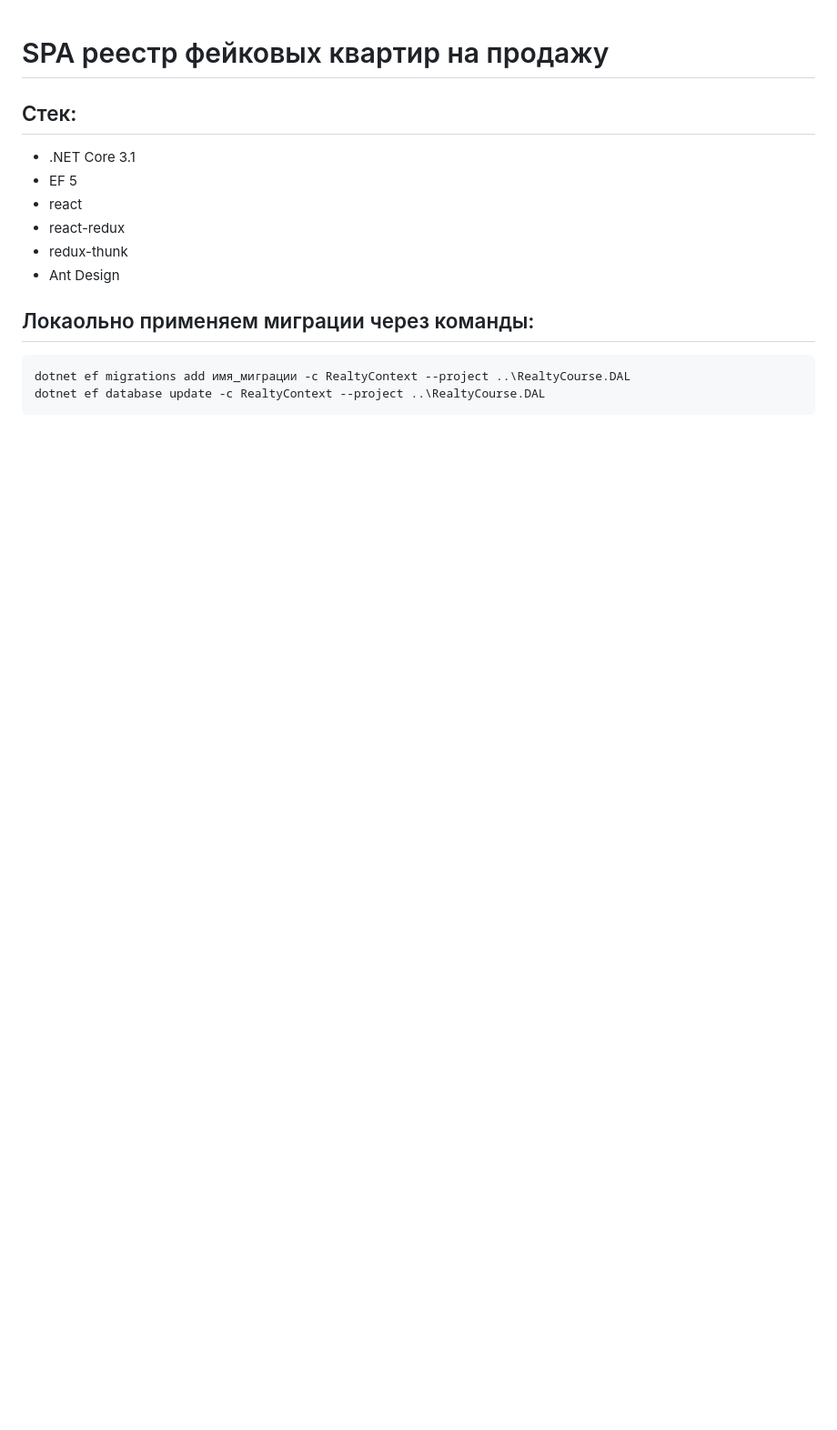
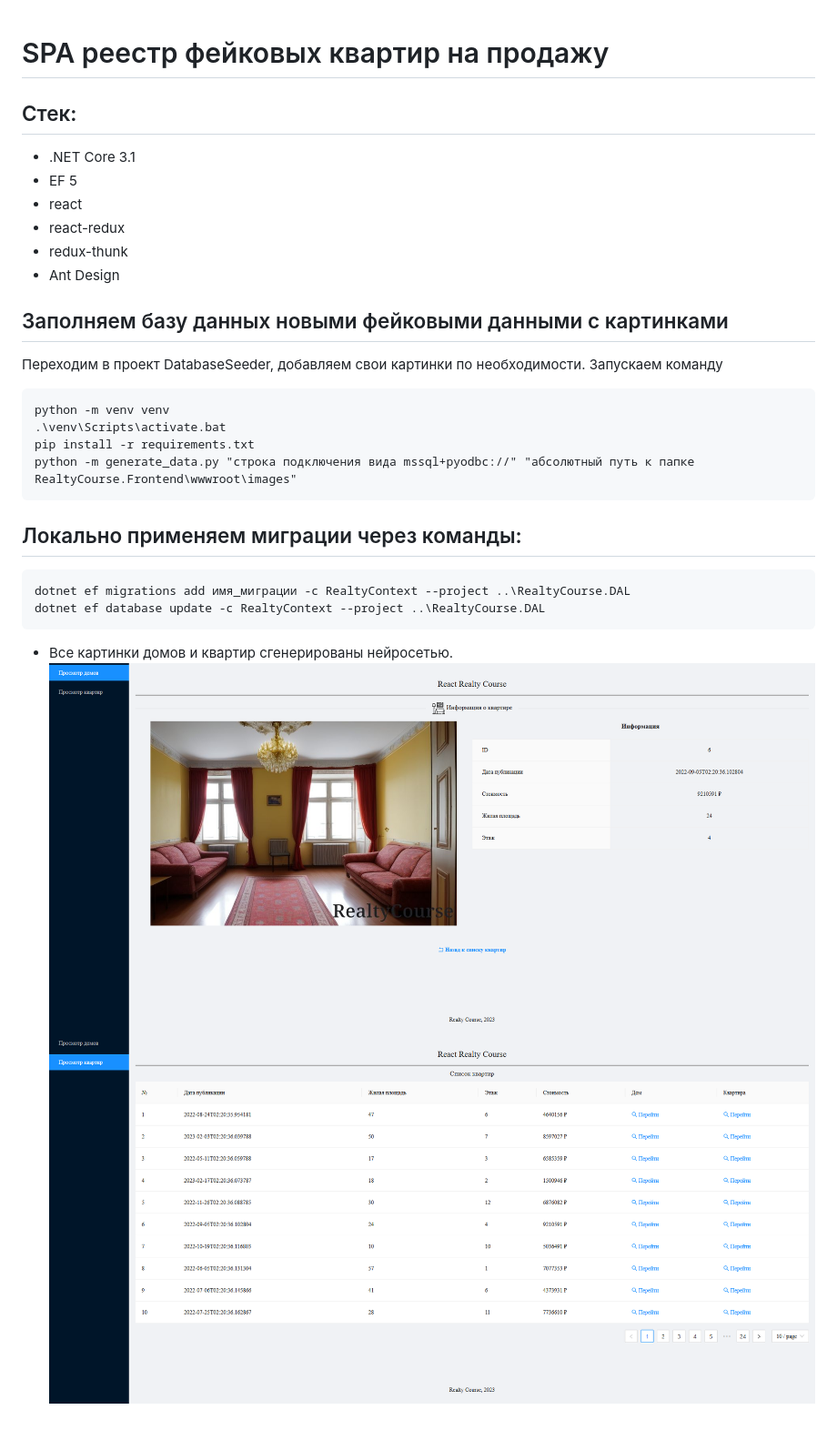
Before and after one commit to dasstyxx/RealtyCourse, a Markdown page: Readme.md, the part around the change. Shown: that part at 91% size. GitHub-like rendering; pictures changed too: media/img1.png (added), media/img2.png (added); blank space fills up the shorter version.

Commit message:
add illustrations
add details to README.md

````diff
--- a/Readme.md
+++ b/Readme.md
@@ -9,8 +9,23 @@
 - Ant Design
 
 
-## Локаольно применяем миграции через команды:
+## Заполняем базу данных новыми фейковыми данными с картинками
+Переходим в проект DatabaseSeeder, добавляем свои картинки по необходимости.
+Запускаем команду
+```
+python -m venv venv
+.\venv\Scripts\activate.bat
+pip install -r requirements.txt
+python -m generate_data.py "строка подключения вида mssql+pyodbc://" "абсолютный путь к папке RealtyCourse.Frontend\wwwroot\images"
+```
+
+
+## Локально применяем миграции через команды:
 ```powershell
 dotnet ef migrations add имя_миграции -c RealtyContext --project ..\RealtyCourse.DAL
 dotnet ef database update -c RealtyContext --project ..\RealtyCourse.DAL
 ```
+
+* Все картинки домов и квартир сгенерированы нейросетью.
+![квартира](media/img1.png)
+![таблица](media/img2.png)
````
